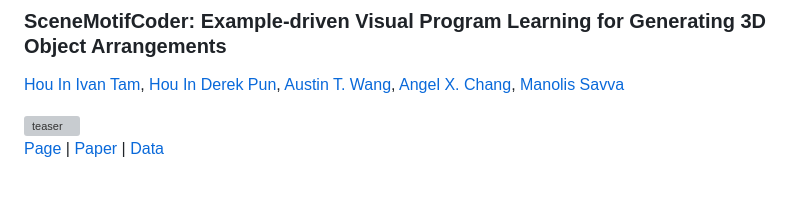
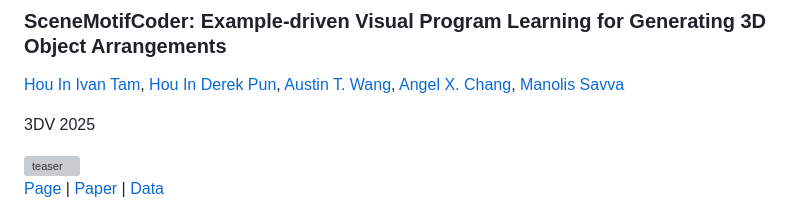
Before and after one commit to 3dlg-hcvc/smc, a Markdown page: README.md, the part around the change. Rendered like a GitHub page; blank space fills up the shorter version; grey boxes are pictures that could not be loaded.

```diff
--- a/README.md
+++ b/README.md
@@ -3,6 +3,8 @@
 ### SceneMotifCoder: Example-driven Visual Program Learning for Generating 3D Object Arrangements
 
 [Hou In Ivan Tam](https://iv-t.github.io/), [Hou In Derek Pun](https://houip.github.io/), [Austin T. Wang](https://atwang16.github.io/), [Angel X. Chang](https://angelxuanchang.github.io/), [Manolis Savva](https://msavva.github.io/)
+
+3DV 2025
 
 <img src="docs/static/images/teaser.webp" alt="teaser" style="width:100%"/>
 
```
